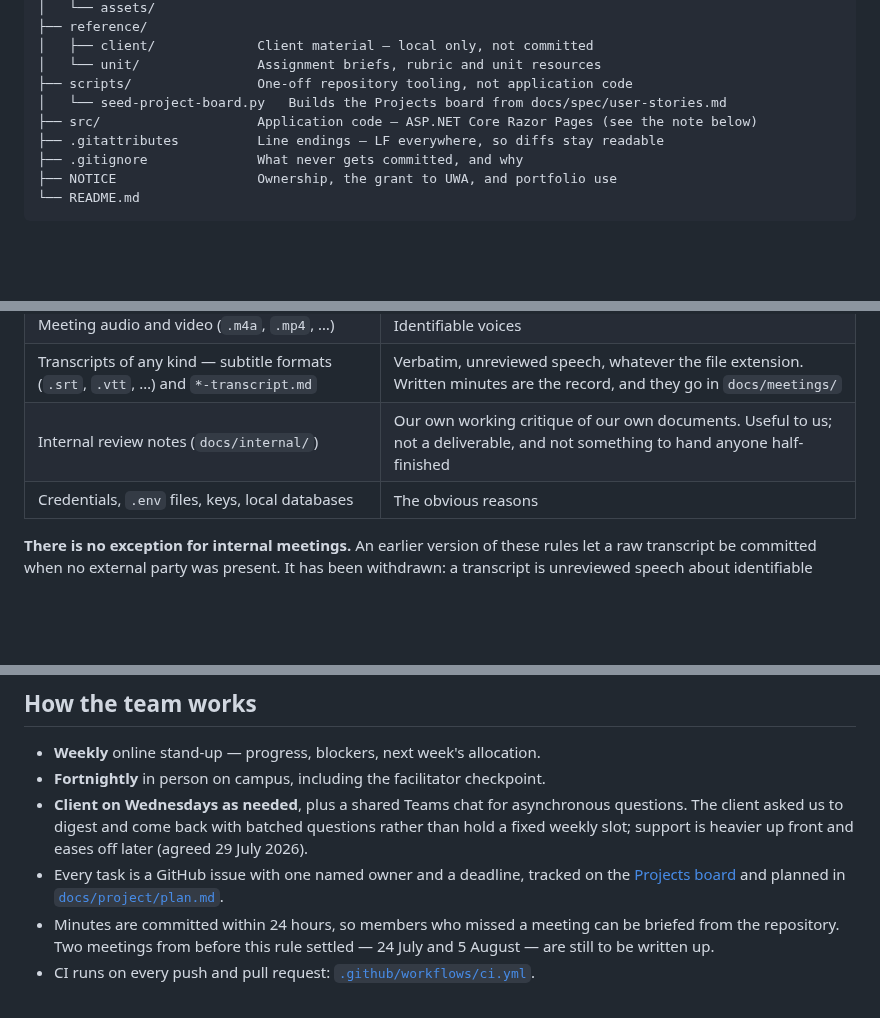
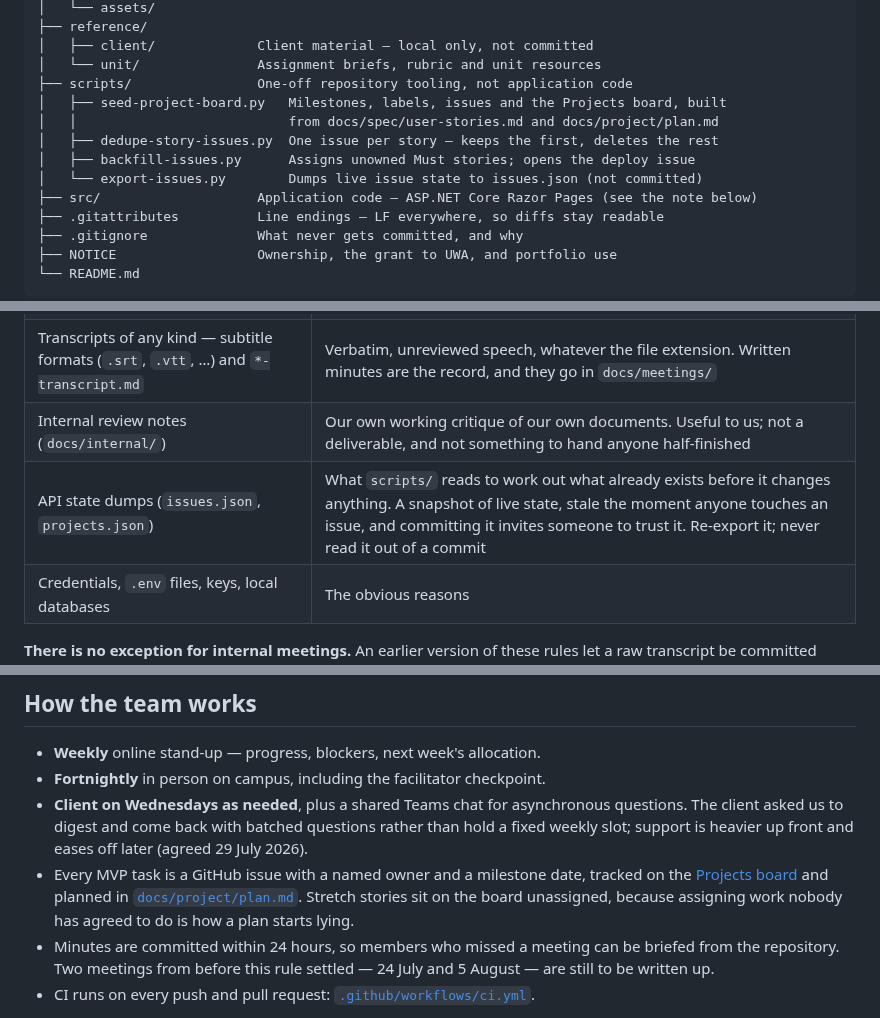
Before and after one commit to ChenxuYou/uwa-cits5206-project, a Markdown page: README.md, 3 parts joined by grey strips. GitHub-like rendering; blank space fills up the shorter version.

Commit message:
docs: README catches up with scripts/, issues.json and the live board

```diff
--- a/README.md
+++ b/README.md
@@ -187,7 +187,11 @@ hard to tell apart in a single flat folder.
 │   ├── client/             Client material — local only, not committed
 │   └── unit/               Assignment briefs, rubric and unit resources
 ├── scripts/                One-off repository tooling, not application code
-│   └── seed-project-board.py   Builds the Projects board from docs/spec/user-stories.md
+│   ├── seed-project-board.py   Milestones, labels, issues and the Projects board, built
+│   │                           from docs/spec/user-stories.md and docs/project/plan.md
+│   ├── dedupe-story-issues.py  One issue per story — keeps the first, deletes the rest
+│   ├── backfill-issues.py      Assigns unowned Must stories; opens the deploy issue
+│   └── export-issues.py        Dumps live issue state to issues.json (not committed)
 ├── src/                    Application code — ASP.NET Core Razor Pages (see the note below)
 ├── .gitattributes          Line endings — LF everywhere, so diffs stay readable
 ├── .gitignore              What never gets committed, and why
@@ -260,6 +264,7 @@ Some files referenced in this repository are **deliberately absent** from it:
 | Meeting audio and video (`.m4a`, `.mp4`, …) | Identifiable voices |
 | Transcripts of any kind — subtitle formats (`.srt`, `.vtt`, …) and `*-transcript.md` | Verbatim, unreviewed speech, whatever the file extension. Written minutes are the record, and they go in `docs/meetings/` |
 | Internal review notes (`docs/internal/`) | Our own working critique of our own documents. Useful to us; not a deliverable, and not something to hand anyone half-finished |
+| API state dumps (`issues.json`, `projects.json`) | What `scripts/` reads to work out what already exists before it changes anything. A snapshot of live state, stale the moment anyone touches an issue, and committing it invites someone to trust it. Re-export it; never read it out of a commit |
 | Credentials, `.env` files, keys, local databases | The obvious reasons |
 
 **There is no exception for internal meetings.** An earlier version of these rules let a
@@ -287,7 +292,7 @@ the commit, not after it.
 - **Weekly** online stand-up — progress, blockers, next week's allocation.
 - **Fortnightly** in person on campus, including the facilitator checkpoint.
 - **Client on Wednesdays as needed**, plus a shared Teams chat for asynchronous questions. The client asked us to digest and come back with batched questions rather than hold a fixed weekly slot; support is heavier up front and eases off later (agreed 29 July 2026).
-- Every task is a GitHub issue with one named owner and a deadline, tracked on the [Projects board](https://github.com/ChenxuYou/uwa-cits5206-project/projects) and planned in [`docs/project/plan.md`](docs/project/plan.md).
+- Every MVP task is a GitHub issue with a named owner and a milestone date, tracked on the [Projects board](https://github.com/users/ChenxuYou/projects/2) and planned in [`docs/project/plan.md`](docs/project/plan.md). Stretch stories sit on the board unassigned, because assigning work nobody has agreed to do is how a plan starts lying.
 - Minutes are committed within 24 hours, so members who missed a meeting can be briefed from the repository. Two meetings from before this rule settled — 24 July and 5 August — are still to be written up.
 - CI runs on every push and pull request: [`.github/workflows/ci.yml`](.github/workflows/ci.yml).
 
```
